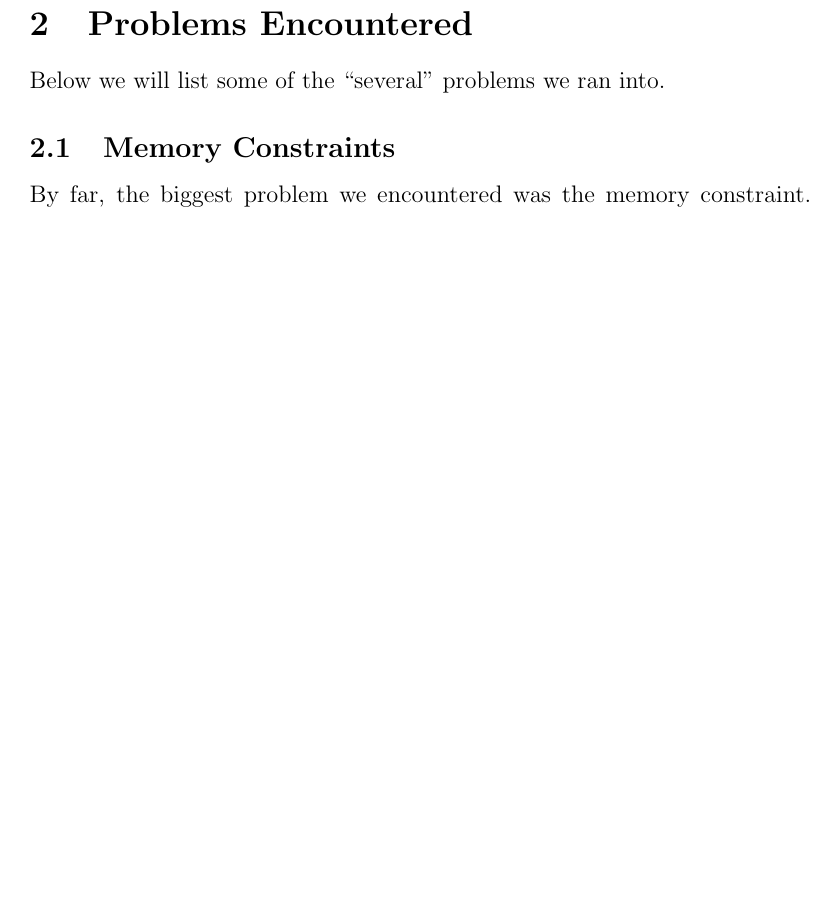
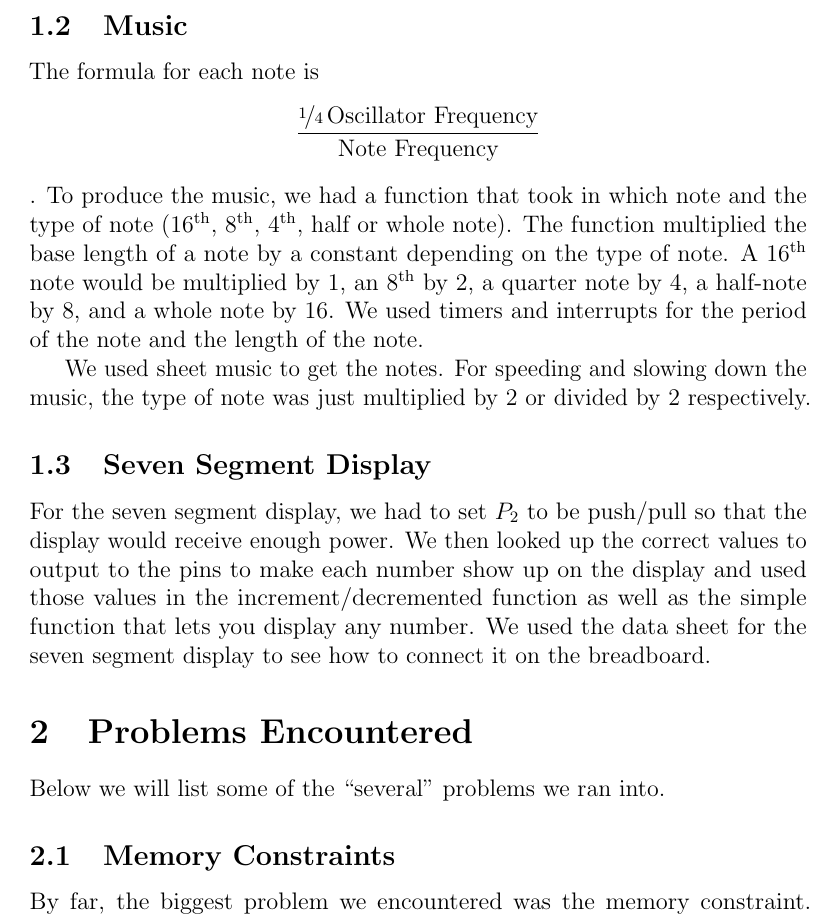
Before and after one commit to Abdiramen/cpe3150-project-3, a LaTeX document (report/report.tex): part of page 2 of 3 before the commit and part of page 3 of 4 after it, cut at the place of the change, the shorter picture padded with empty space. The pictures show the PDF file report/report.pdf that the author committed with the source.

Commit message:
Added music to report

```diff
--- a/report/report.tex
+++ b/report/report.tex
@@ -45,3 +45,2 @@ Our game essentially creates a two dimensional array (in three segments --- the
 \end{description}
 
-We achieved the drawing through curses\footnote{Can be read about here \url{https://en.wikipedia.org/wiki/Curses_(programming_library)}}.
@@ -48,3 +52,14 @@ We achieved the drawing through curses\footnote{Can be read about here \url{http
+    \label{game}
+\end{figure}
+
+\subsection{Music}
+The formula for each note is $$\frac{\nicefrac{1}{4} \, \text{Oscillator Frequency}}{\text{Note Frequency}}$$. To produce the music, we had a function that took in which note and the type of note (\num{16}\textsuperscript{th}, \num{8}\textsuperscript{th}, \num{4}\textsuperscript{th}, half or whole note). The function multiplied the base length of a note by a constant depending on the type of note. A \num{16}\textsuperscript{th} note would be multiplied by \num{1}, an \num{8}\textsuperscript{th} by \num{2}, a quarter note by \num{4}, a half-note by \num{8}, and a whole note by \num{16}. We used timers and interrupts for the period of the note and the length of the note.
+
+We used sheet music to get the notes. For speeding and slowing down the music, the type of note was just multiplied by \num{2} or divided by \num{2} respectively.
+
+\subsection{Seven Segment Display}
+For the seven segment display, we had to set $P_2$ to be push/pull so that the display would receive enough power. We then looked up the correct values to output to the pins to make each number show up on the display and used those values in the increment/decremented function as well as the simple function that lets you display any number. We used the data sheet for the seven segment display to see how to connect it on the breadboard.
+
 
 \section{Problems Encountered}
 Below we will list some of the ``several'' problems we ran into.
```
Also changed, not shown: report/assets/game.png (added), report/report.pdf, report/report.tex (12 more changed lines), 1 other file.
